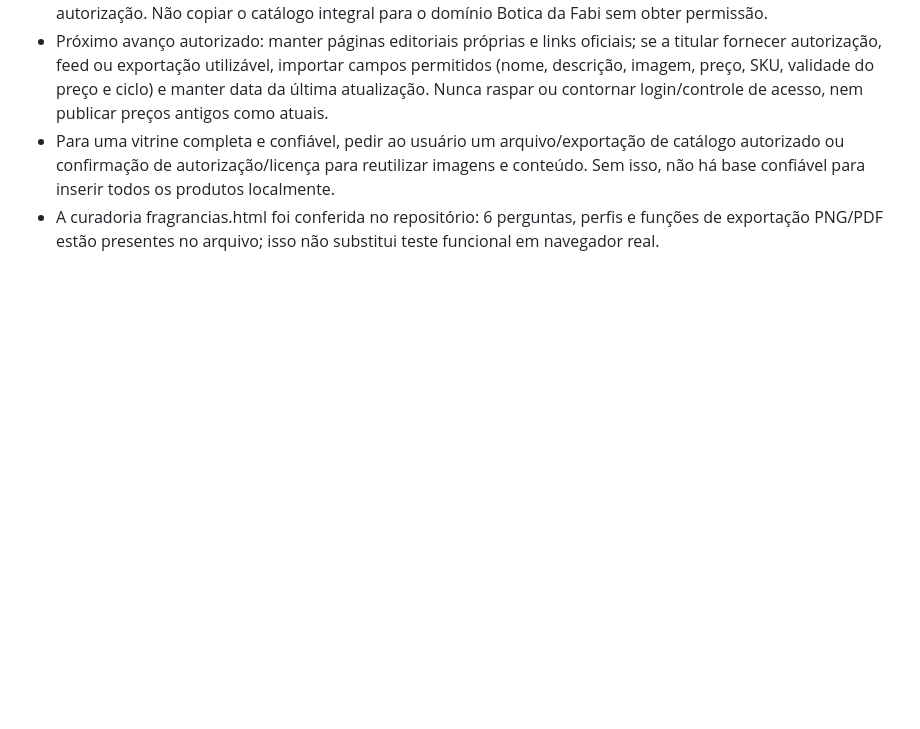
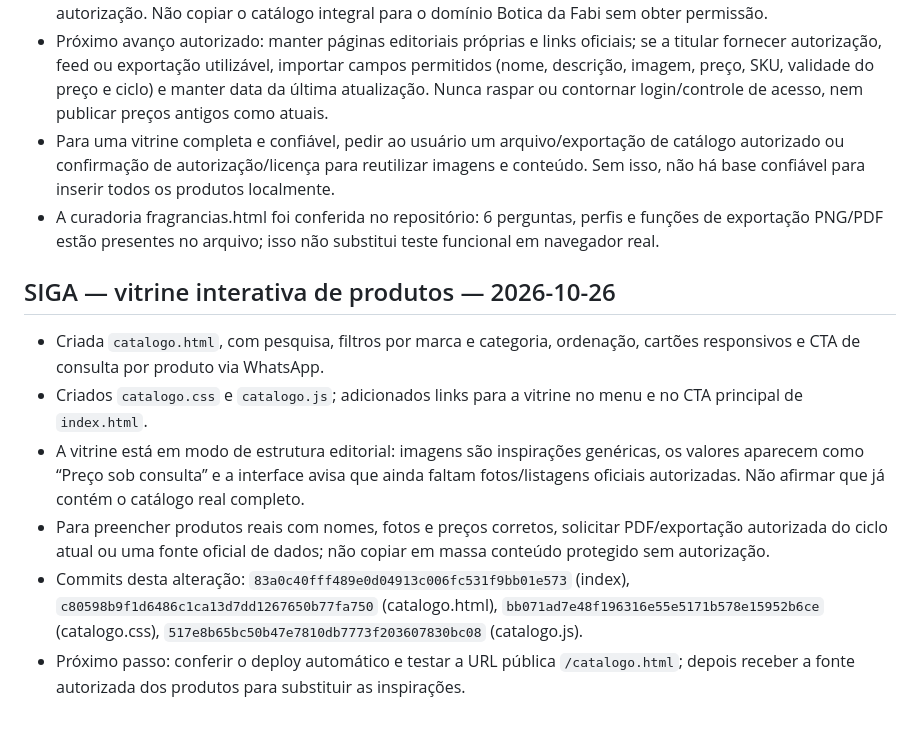
Before and after one commit to boticadafabi/boticadafabi, a Markdown page: CAVEMAN_HANDOFF.md, the part around the change. Drawn GitHub-style; blank space fills up the shorter version.

Commit message:
Documenta criação da vitrine interativa de produtos

```diff
--- a/CAVEMAN_HANDOFF.md
+++ b/CAVEMAN_HANDOFF.md
@@ -123,3 +123,12 @@ VERIFY-FIRST:
 - Próximo avanço autorizado: manter páginas editoriais próprias e links oficiais; se a titular fornecer autorização, feed ou exportação utilizável, importar campos permitidos (nome, descrição, imagem, preço, SKU, validade do preço e ciclo) e manter data da última atualização. Nunca raspar ou contornar login/controle de acesso, nem publicar preços antigos como atuais.
 - Para uma vitrine completa e confiável, pedir ao usuário um arquivo/exportação de catálogo autorizado ou confirmação de autorização/licença para reutilizar imagens e conteúdo. Sem isso, não há base confiável para inserir todos os produtos localmente.
 - A curadoria fragrancias.html foi conferida no repositório: 6 perguntas, perfis e funções de exportação PNG/PDF estão presentes no arquivo; isso não substitui teste funcional em navegador real.
+
+
+## SIGA — vitrine interativa de produtos — 2026-10-26
+- Criada `catalogo.html`, com pesquisa, filtros por marca e categoria, ordenação, cartões responsivos e CTA de consulta por produto via WhatsApp.
+- Criados `catalogo.css` e `catalogo.js`; adicionados links para a vitrine no menu e no CTA principal de `index.html`.
+- A vitrine está em modo de estrutura editorial: imagens são inspirações genéricas, os valores aparecem como “Preço sob consulta” e a interface avisa que ainda faltam fotos/listagens oficiais autorizadas. Não afirmar que já contém o catálogo real completo.
+- Para preencher produtos reais com nomes, fotos e preços corretos, solicitar PDF/exportação autorizada do ciclo atual ou uma fonte oficial de dados; não copiar em massa conteúdo protegido sem autorização.
+- Commits desta alteração: `83a0c40fff489e0d04913c006fc531f9bb01e573` (index), `c80598b9f1d6486c1ca13d7dd1267650b77fa750` (catalogo.html), `bb071ad7e48f196316e55e5171b578e15952b6ce` (catalogo.css), `517e8b65bc50b47e7810db7773f203607830bc08` (catalogo.js).
+- Próximo passo: conferir o deploy automático e testar a URL pública `/catalogo.html`; depois receber a fonte autorizada dos produtos para substituir as inspirações.
```
